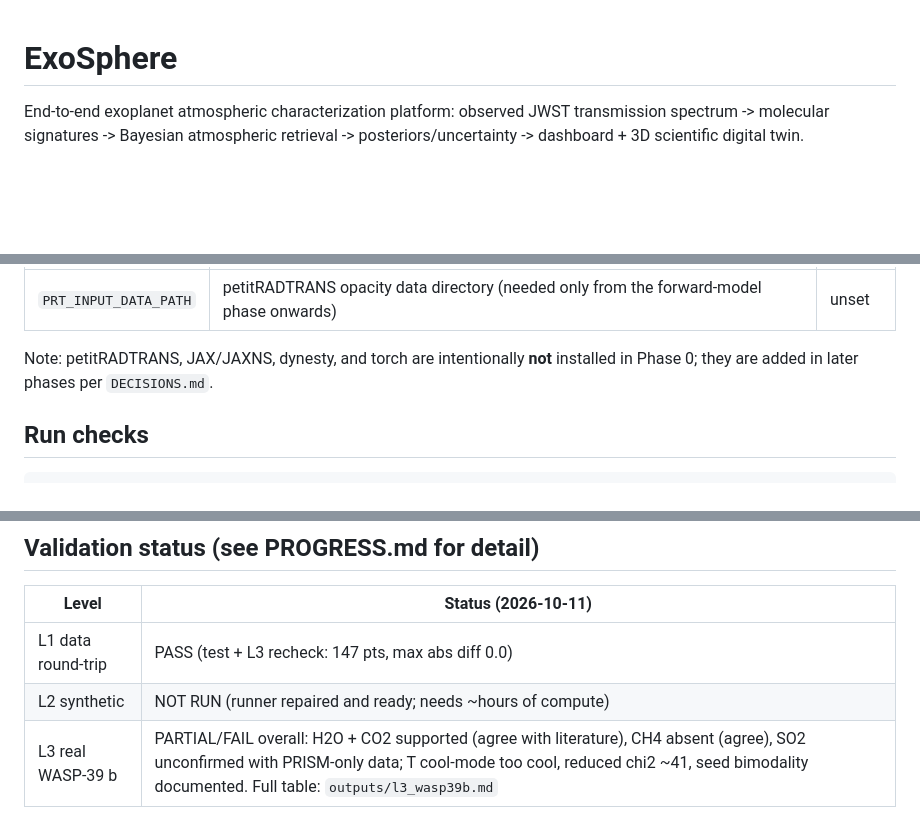
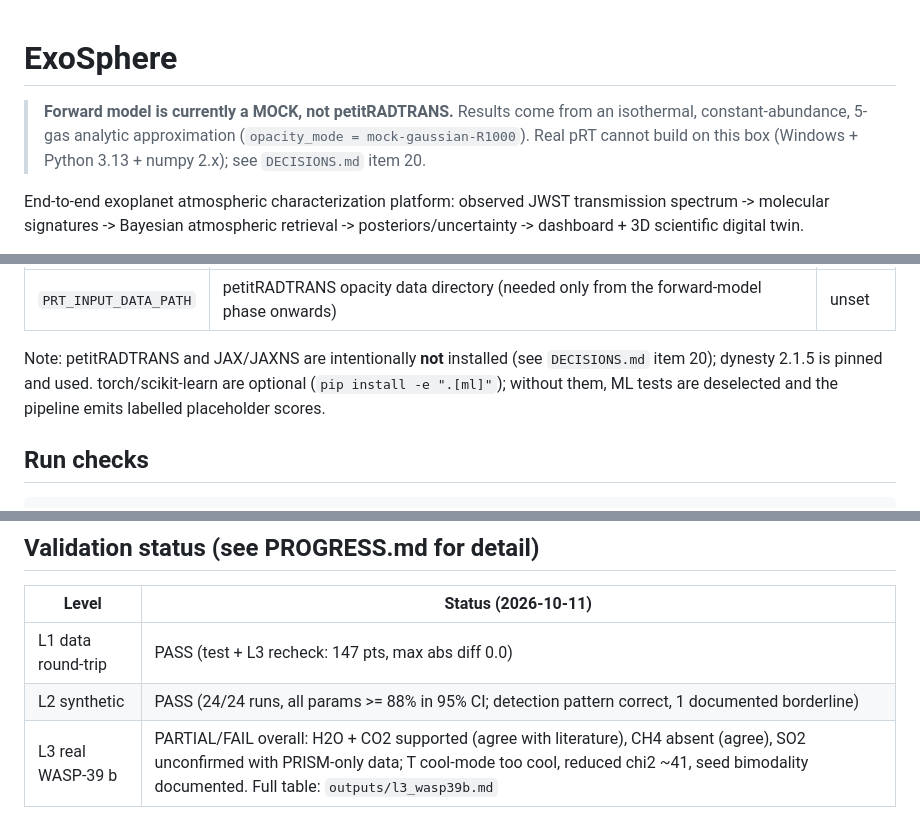
Before and after one commit to sumitbhamare360-prog/ExoSphere, a Markdown page: README.md, 3 parts joined by grey strips. GitHub-like rendering; blank space fills up the shorter version.

Commit message:
Docs: current-status block, destale PROGRESS, README mock banner and L2 row, DECISIONS-57

```diff
--- a/README.md
+++ b/README.md
@@ -1,4 +1,9 @@
 # ExoSphere
+
+> **Forward model is currently a MOCK, not petitRADTRANS.** Results come from an
+> isothermal, constant-abundance, 5-gas analytic approximation
+> (`opacity_mode = mock-gaussian-R1000`). Real pRT cannot build on this box
+> (Windows + Python 3.13 + numpy 2.x); see `DECISIONS.md` item 20.
 
 End-to-end exoplanet atmospheric characterization platform:
 observed JWST transmission spectrum -> molecular signatures -> Bayesian atmospheric
@@ -25,8 +30,10 @@ Optional environment variables:
 |---|---|---|
 | `PRT_INPUT_DATA_PATH` | petitRADTRANS opacity data directory (needed only from the forward-model phase onwards) | unset |
 
-Note: petitRADTRANS, JAX/JAXNS, dynesty, and torch are intentionally **not** installed in
-Phase 0; they are added in later phases per `DECISIONS.md`.
+Note: petitRADTRANS and JAX/JAXNS are intentionally **not** installed (see
+`DECISIONS.md` item 20); dynesty 2.1.5 is pinned and used. torch/scikit-learn
+are optional (`pip install -e ".[ml]"`); without them, ML tests are deselected
+and the pipeline emits labelled placeholder scores.
 
 ## Run checks
 
@@ -166,7 +173,7 @@ Every number shown anywhere carries a posterior/credible interval or an explicit
 | Level | Status (2026-10-11) |
 |---|---|
 | L1 data round-trip | PASS (test + L3 recheck: 147 pts, max abs diff 0.0) |
-| L2 synthetic | NOT RUN (runner repaired and ready; needs ~hours of compute) |
+| L2 synthetic | PASS (24/24 runs, all params >= 88% in 95% CI; detection pattern correct, 1 documented borderline) |
 | L3 real WASP-39 b | PARTIAL/FAIL overall: H2O + CO2 supported (agree with literature), CH4 absent (agree), SO2 unconfirmed with PRISM-only data; T cool-mode too cool, reduced chi2 ~41, seed bimodality documented. Full table: `outputs/l3_wasp39b.md` |
 
 ## Known limitations
```
Also changed, not shown: DECISIONS.md (+11 -0 lines), PROGRESS.md (+15 -4 lines).
